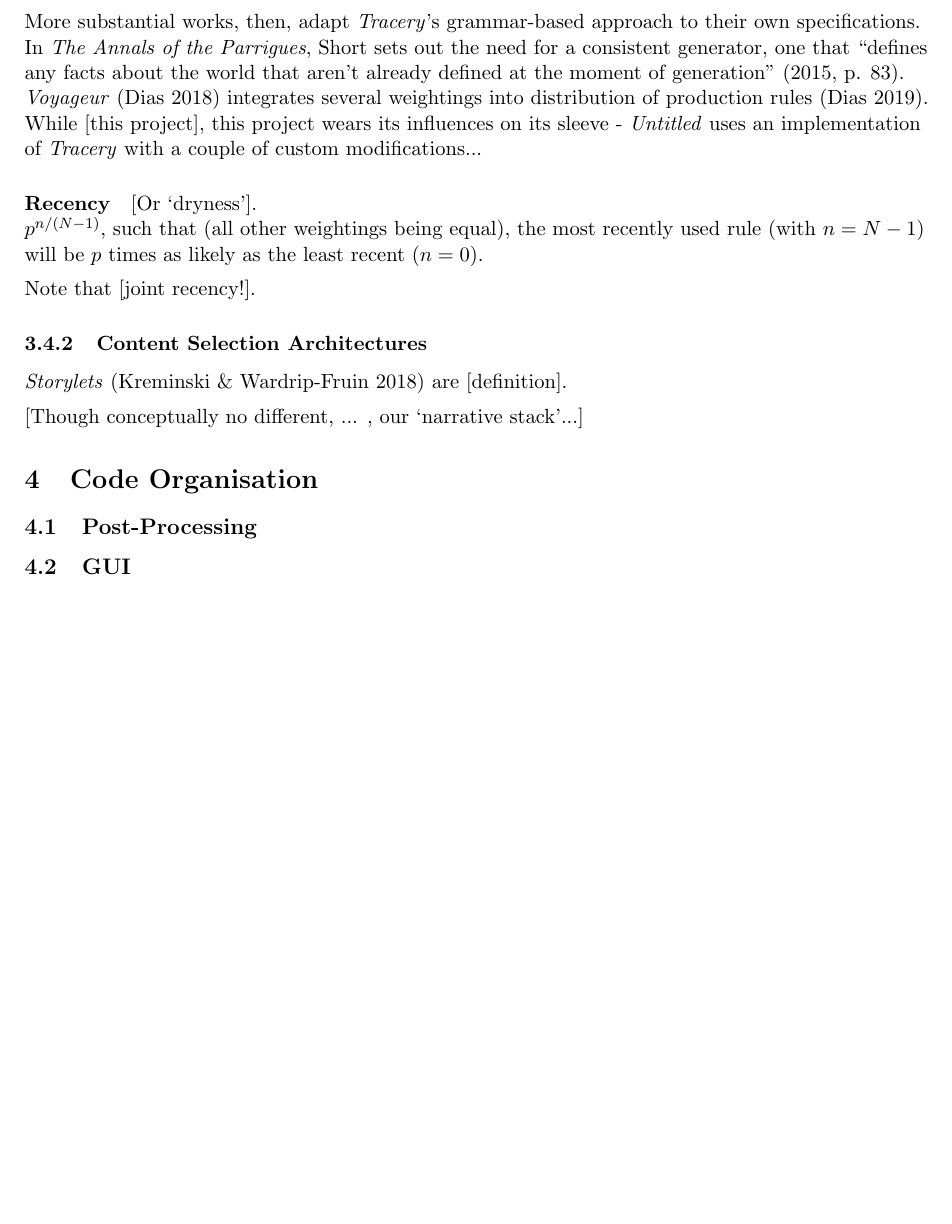
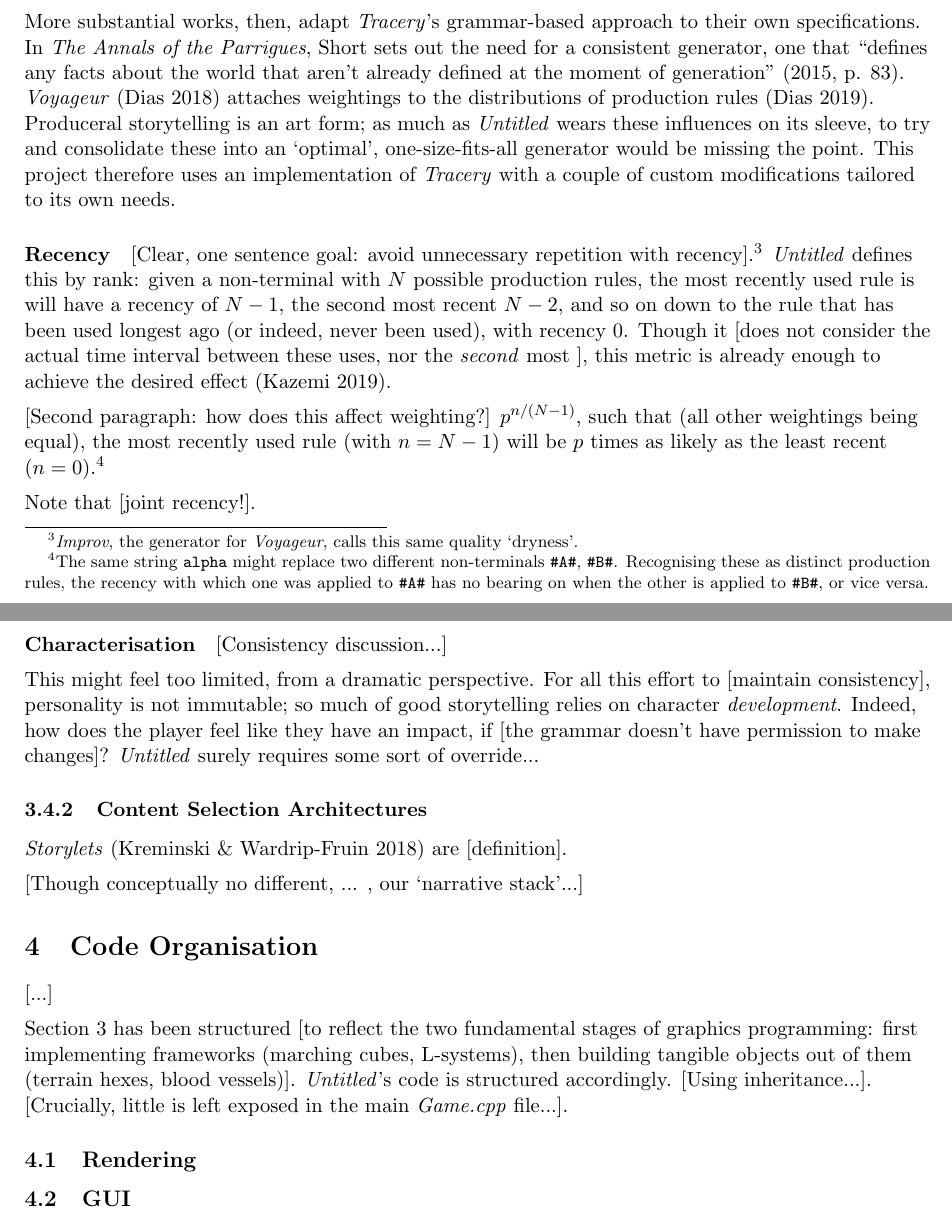
Before and after one commit to CommitToTheBit/CMP505-Concrete-Earth-MASTER, a LaTeX document (docs/CMP505 Report.tex): part of page 5 of 7 before the commit and two parts of pages 5 and 6 of 7 after it, the two joined at a grey line, cut so that both start at the same text, the shorter picture padded with empty space. The pictures show the PDF file docs/CMP505 Report.pdf that the author committed with the source.

Commit message:
3000 words! (+650 in three hours!)

```diff
--- a/docs/CMP505 Report.tex
+++ b/docs/CMP505 Report.tex
@@ -223,14 +223,22 @@ These describe a capillary with a 40\% chance of bifurcating with branch $M$ tac
 Given their origin in linguistics, it is perhaps unsurprising that grammars (see Section \ref{Procedural Screen Textures}) are of use in the field of procedural narrative - \textit{Tracery} \citep{comptonTracery} being the prime example. From a mathematical perspective, this is a stochastic, context-free grammar, with uniformly-distributed production rules for each non-terminal; it iterates a given axiom until all non-terminals (demarcated by \texttt{\#HASHTAG\#} delimiters) have been replaced. To bemoan the generator as better suited to Twitter bots than immersive storytelling is to misunderstand its design. \citeauthor{comptonTracery} present a lightweight tool that is left \textit{deliberately} narrow, intended for ease-of-use amongst even the most fledgling authors.
 
 \vspace{5pt}\noindent
-More substantial works, then, adapt \textit{Tracery}'s grammar-based approach to their own specifications. In \textit{The Annals of the Parrigues}, \citeauthor{shortParrigues} sets out the need for a consistent generator, one that ``defines any facts about the world that aren’t already defined at the moment of generation'' (\citeyear{shortParrigues}, p. 83). \textit{Voyageur} \citep{diasVoyageur} integrates several weightings into distribution of production rules \citep{diasVoyageurDescriptions}. While [this project], this project wears its influences on its sleeve - \textit{Untitled} uses an implementation of \textit{Tracery} with a couple of custom modifications...
+More substantial works, then, adapt \textit{Tracery}'s grammar-based approach to their own specifications. In \textit{The Annals of the Parrigues}, \citeauthor{shortParrigues} sets out the need for a consistent generator, one that ``defines any facts about the world that aren’t already defined at the moment of generation'' (\citeyear{shortParrigues}, p. 83). \textit{Voyageur} \citep{diasVoyageur} attaches weightings to the distributions of production rules \citep{diasVoyageurDescriptions}. Produceral storytelling is an art form; as much as \textit{Untitled} wears these influences on its sleeve, to try and consolidate these into an `optimal', one-size-fits-all generator would be missing the point. This project therefore uses an implementation of \textit{Tracery} with a couple of custom modifications tailored to its own needs.
 
-\paragraph{Recency} [Or `dryness'].
+\paragraph{Recency} [Clear, one sentence goal: avoid unnecessary repetition with recency].\footnote{\textit{Improv}, the generator for \textit{Voyageur}, calls this same quality `dryness'.} \textit{Untitled} defines this by rank: given a non-terminal with $N$ possible production rules, the most recently used rule is will have a recency of $N-1$, the second most recent $N-2$, and so on down to the rule that has been used longest ago (or indeed, never been used), with recency $0$. Though it [does not consider the actual time interval between these uses, nor the \textit{second} most ], this metric is already enough to achieve the desired effect \citep{kazemiSimpleProceduralGeneration}.
 
-$p^{n/(N-1)}$, such that (all other weightings being equal), the most recently used rule (with $n = N-1$) will be $p$ times as likely as the least recent ($n = 0$).
+\vspace{5pt}\noindent
+[Second paragraph: how does this affect weighting?] $p^{n/(N-1)}$, such that (all other weightings being equal), the most recently used rule (with $n = N-1$) will be $p$ times as likely as the least recent ($n = 0$).\footnote{The same string \texttt{alpha} might replace two different non-terminals \texttt{\#A\#}, \texttt{\#B\#}. Recognising these as distinct production rules, the recency with which one was applied to \texttt{\#A\#} has no bearing on when the other is applied to \texttt{\#B\#}, or vice versa.}
 
 \vspace{5pt}\noindent
 Note that [joint recency!].
+
+\paragraph{Characterisation} [Consistency discussion...]
+
+\vspace{5pt}\noindent
+This might feel too limited, from a dramatic perspective. For all this effort to [maintain consistency], personality is not immutable; so much of good storytelling relies on character \textit{development}.
+Indeed, how does the player feel like they have an impact, if [the grammar doesn't have permission to make changes]? \textit{Untitled} surely requires some sort of override...
+%Does this make sense, dramaturgically?
 
 \subsubsection{Content Selection Architectures} \textit{Storylets} \citep{kreminskiStorylets} are [definition].
 
@@ -239,9 +247,14 @@ Note that [joint recency!].
 
 \section{Code Organisation}
 
+[...]
+
+\vspace{5pt}\noindent
+Section \ref{Features} has been structured [to reflect the two fundamental stages of graphics programming: first implementing frameworks (marching cubes, L-systems), then building tangible objects out of them (terrain hexes, blood vessels)]. \textit{Untitled}'s code is structured accordingly. [Using inheritance...]. [Crucially, little is left exposed in the main \textit{Game.cpp} file...].
+
 %Mention use of `tags' in JSON?
 
-\subsection{Post-Processing}
+\subsection{Rendering}
 
 \subsection{GUI}
 
```
Also changed, not shown: docs/CMP505 Report.pdf, docs/CMP505 Report.tex (9 more changed lines), 1 other file.
